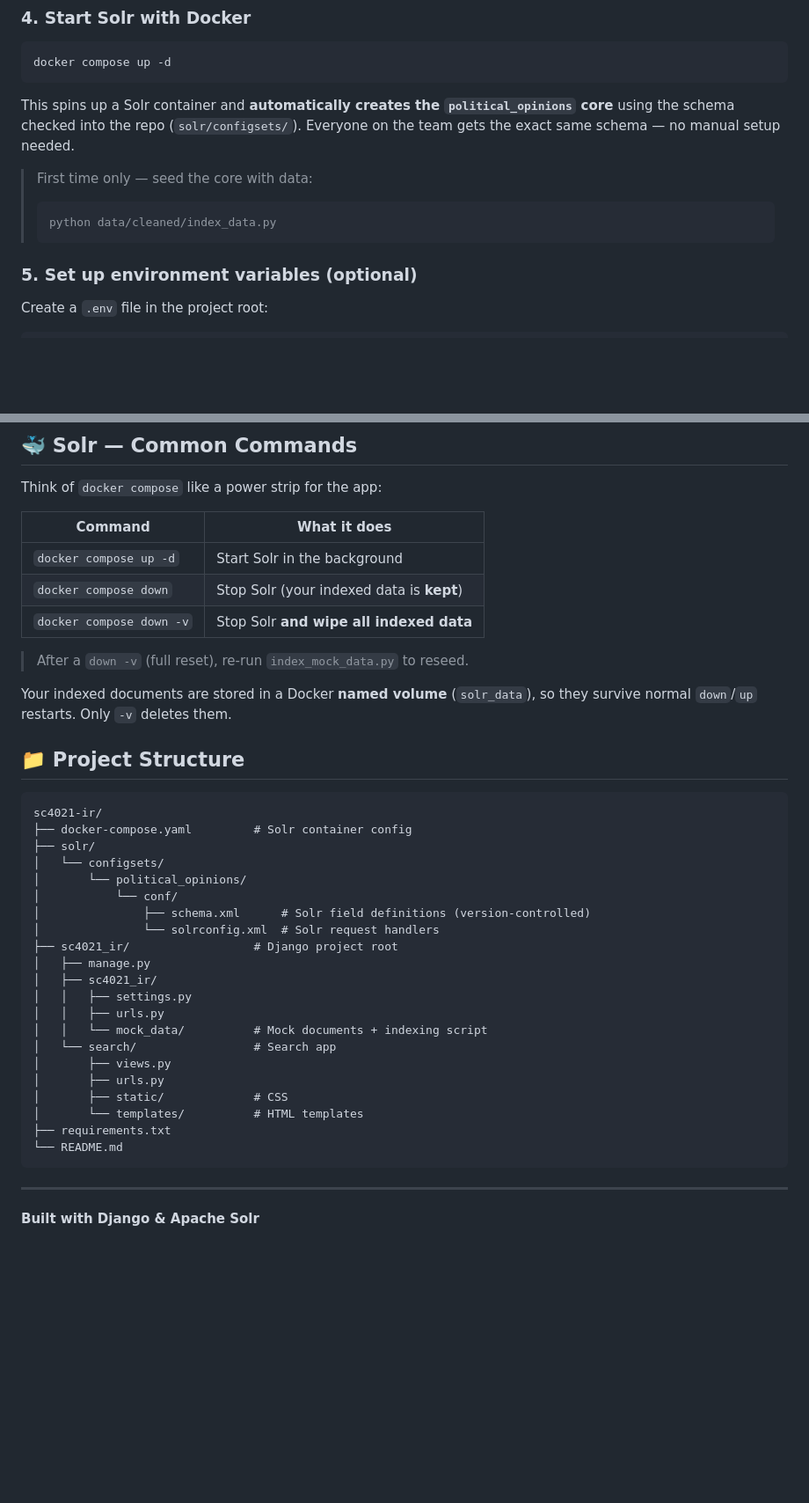
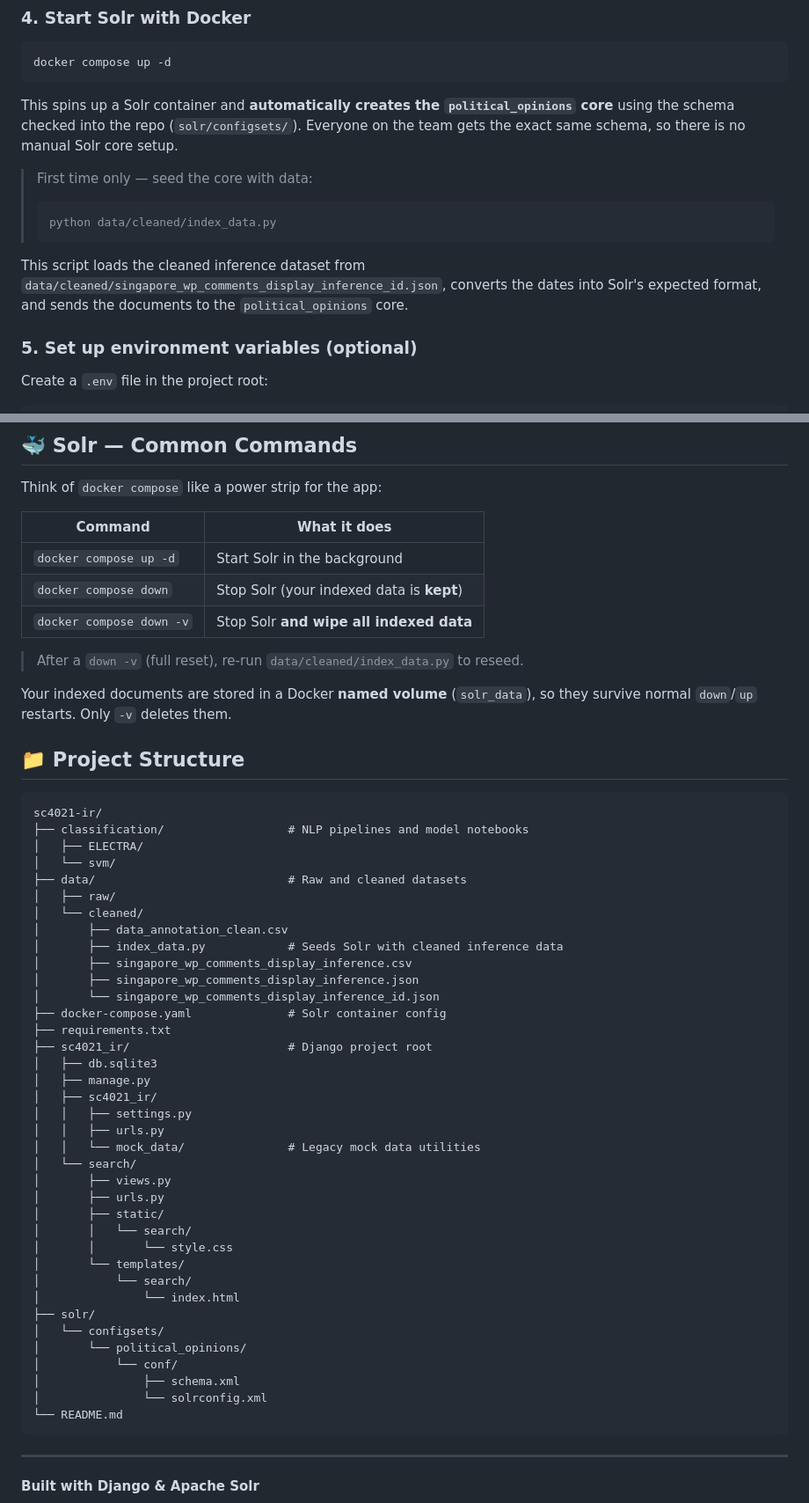
Before and after one commit to DylanTYX/sc4021-ir, a Markdown page: README.md, 2 parts joined by grey strips. Shown at 88% size. Rendered like a GitHub page; blank space fills up the shorter version.

Commit message:
Update README.md with detailed instructions for Solr core setup and data seeding

````diff
--- a/README.md
+++ b/README.md
@@ -62,13 +62,15 @@ pip install -r requirements.txt
 docker compose up -d
 ```
 
-This spins up a Solr container and **automatically creates the `political_opinions` core** using the schema checked into the repo (`solr/configsets/`). Everyone on the team gets the exact same schema — no manual setup needed.
+This spins up a Solr container and **automatically creates the `political_opinions` core** using the schema checked into the repo (`solr/configsets/`). Everyone on the team gets the exact same schema, so there is no manual Solr core setup.
 
 > First time only — seed the core with data:
 >
 > ```bash
 > python data/cleaned/index_data.py
 > ```
+
+This script loads the cleaned inference dataset from `data/cleaned/singapore_wp_comments_display_inference_id.json`, converts the dates into Solr's expected format, and sends the documents to the `political_opinions` core.
 
 ### 5. Set up environment variables (optional)
 
@@ -97,7 +99,7 @@ Think of `docker compose` like a power strip for the app:
 | `docker compose down`    | Stop Solr (your indexed data is **kept**) |
 | `docker compose down -v` | Stop Solr **and wipe all indexed data**   |
 
-> After a `down -v` (full reset), re-run `index_mock_data.py` to reseed.
+> After a `down -v` (full reset), re-run `data/cleaned/index_data.py` to reseed.
 
 Your indexed documents are stored in a Docker **named volume** (`solr_data`), so they survive normal `down`/`up` restarts. Only `-v` deletes them.
 
@@ -105,25 +107,41 @@ Your indexed documents are stored in a Docker **named volume** (`solr_data`), so
 
 ```
 sc4021-ir/
-├── docker-compose.yaml         # Solr container config
+├── classification/                  # NLP pipelines and model notebooks
+│   ├── ELECTRA/
+│   └── svm/
+├── data/                            # Raw and cleaned datasets
+│   ├── raw/
+│   └── cleaned/
+│       ├── data_annotation_clean.csv
+│       ├── index_data.py            # Seeds Solr with cleaned inference data
+│       ├── singapore_wp_comments_display_inference.csv
+│       ├── singapore_wp_comments_display_inference.json
+│       └── singapore_wp_comments_display_inference_id.json
+├── docker-compose.yaml              # Solr container config
+├── requirements.txt
+├── sc4021_ir/                       # Django project root
+│   ├── db.sqlite3
+│   ├── manage.py
+│   ├── sc4021_ir/
+│   │   ├── settings.py
+│   │   ├── urls.py
+│   │   └── mock_data/               # Legacy mock data utilities
+│   └── search/
+│       ├── views.py
+│       ├── urls.py
+│       ├── static/
+│       │   └── search/
+│       │       └── style.css
+│       └── templates/
+│           └── search/
+│               └── index.html
 ├── solr/
 │   └── configsets/
 │       └── political_opinions/
 │           └── conf/
-│               ├── schema.xml      # Solr field definitions (version-controlled)
-│               └── solrconfig.xml  # Solr request handlers
-├── sc4021_ir/                  # Django project root
-│   ├── manage.py
-│   ├── sc4021_ir/
-│   │   ├── settings.py
-│   │   ├── urls.py
-│   │   └── mock_data/          # Mock documents + indexing script
-│   └── search/                 # Search app
-│       ├── views.py
-│       ├── urls.py
-│       ├── static/             # CSS
-│       └── templates/          # HTML templates
-├── requirements.txt
+│               ├── schema.xml
+│               └── solrconfig.xml
 └── README.md
 ```
 
````
